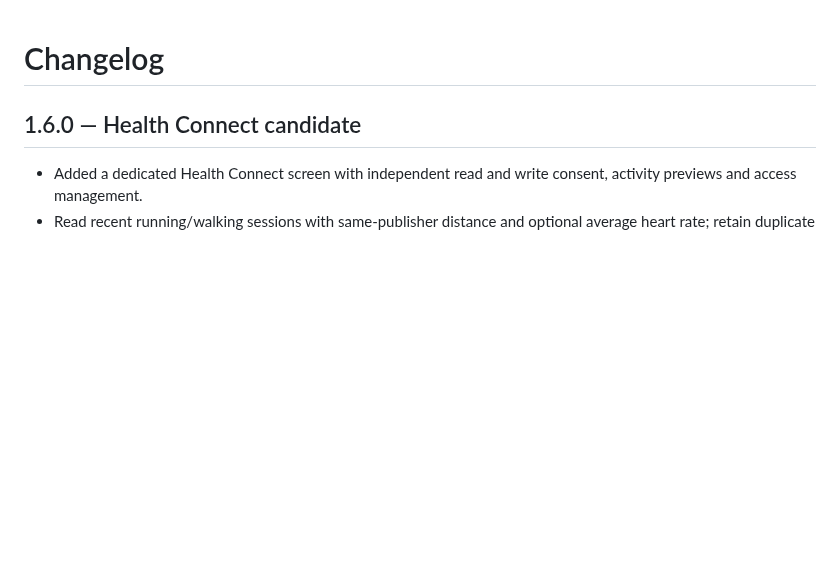
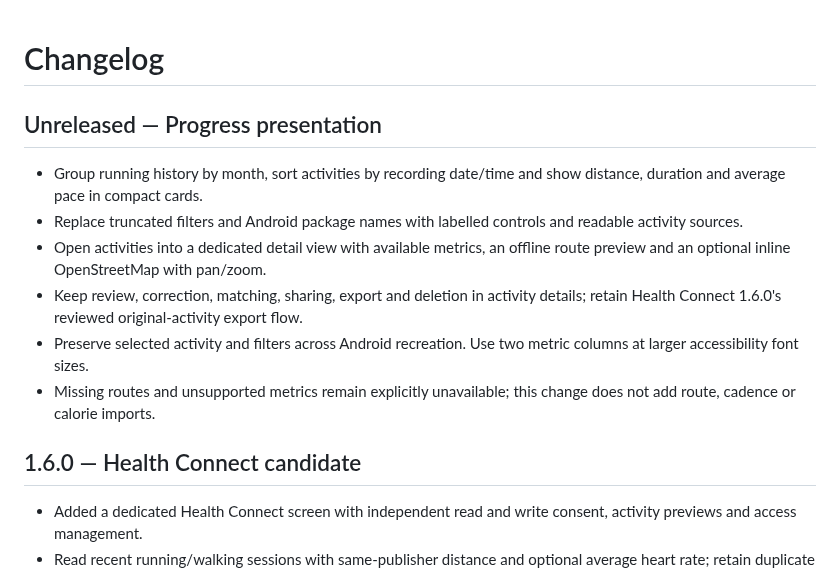
Before and after one commit to mmphego/OpenRun, a Markdown page: CHANGELOG.md, the part around the change. Drawn GitHub-style; blank space fills up the shorter version.

```diff
--- a/CHANGELOG.md
+++ b/CHANGELOG.md
@@ -1,4 +1,14 @@
 # Changelog
+
+## Unreleased — Progress presentation
+
+- Group running history by month, sort activities by recording date/time and show distance, duration and average pace in compact cards.
+- Replace truncated filters and Android package names with labelled controls and readable activity sources.
+- Open activities into a dedicated detail view with available metrics, an offline route preview and an optional inline OpenStreetMap with pan/zoom.
+- Keep review, correction, matching, sharing, export and deletion in activity details; retain Health Connect 1.6.0's reviewed original-activity export flow.
+- Preserve selected activity and filters across Android recreation. Use two metric columns at larger accessibility font sizes.
+- Missing routes and unsupported metrics remain explicitly unavailable; this change does not add route, cadence or calorie imports.
+
 
 ## 1.6.0 — Health Connect candidate
 
```
Also changed, not shown: README.md (+8 -0 lines), docs/screenshots/progress-health-detail.png (added), docs/screenshots/progress-history.png (added), docs/screenshots/progress-route-detail.png (added), 8 other files.
